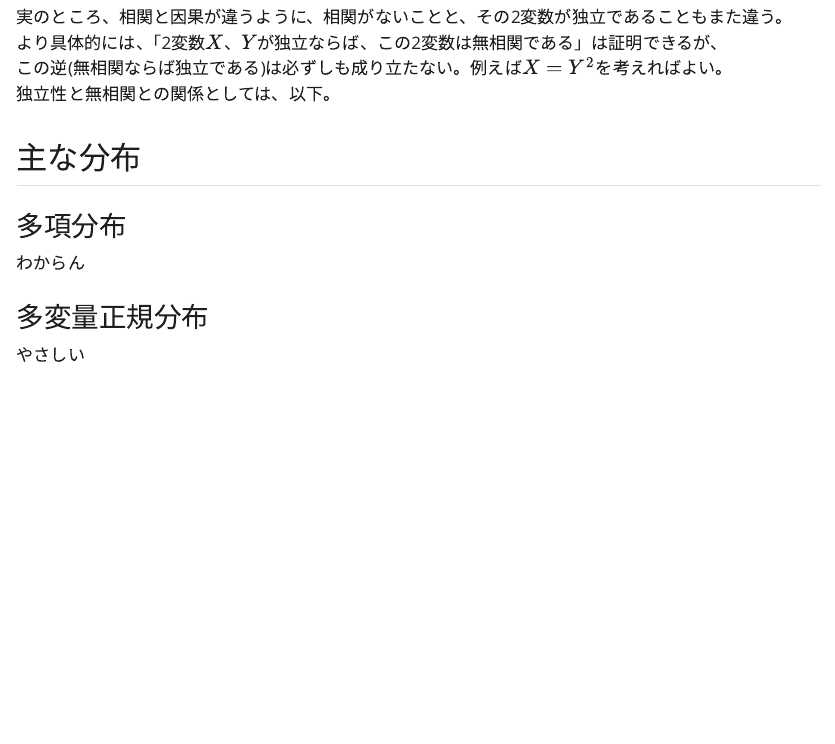
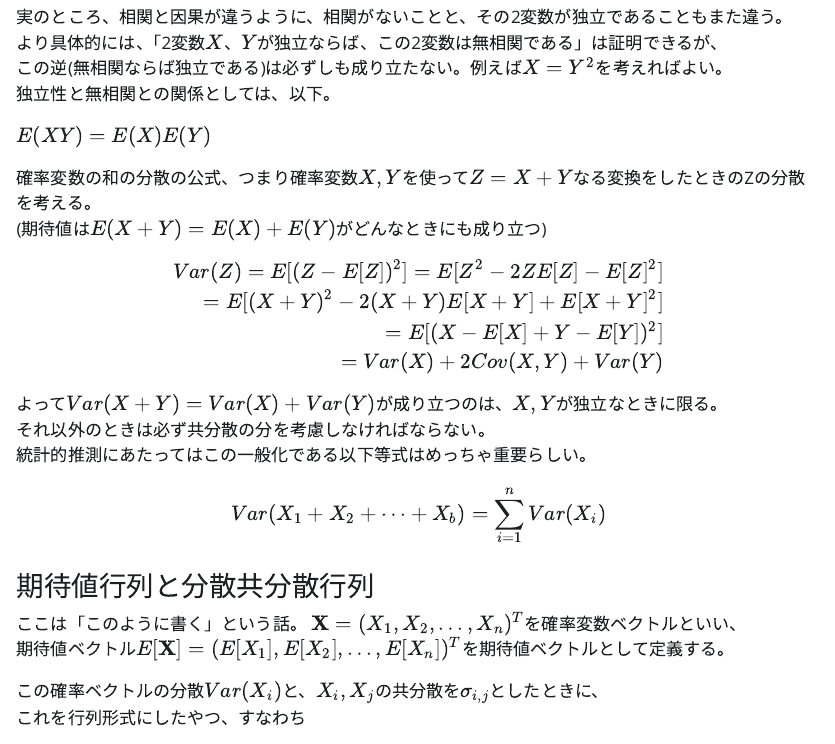
Before and after one commit to 8-u8/MathematicalStatistics, a Quarto document (notebook03.qmd): the page in a window 1100 px wide, from 9880 px down. The pictures show the output file notebook03.html that the author committed with the source, opened offline; Quarto's library style sheets are replaced by a plain one without menus.

Commit message:
整理完了

```diff
--- a/notebook03.qmd
+++ b/notebook03.qmd
@@ -435,13 +435,41 @@ $$
 
 $E(XY) = E(X)E(Y)$
 
-確率変数の和の分散の公式は、次回。
+確率変数の和の分散の公式、つまり確率変数$X,Y$を使って$Z=X+Y$なる変換をしたときのZの分散を考える。
+(期待値は$E(X+Y)=E(X)+E(Y)$がどんなときにも成り立つ)
 
-## 主な分布
+\begin{equation}
+\begin{aligned}
+    Var(Z) = E[(Z-E[Z])^2] = E[Z^2-2ZE[Z] - E[Z]^2] \\
+    = E[(X+Y)^2 - 2(X+Y)E[X+Y] + E[X+Y]^2] \\
+    = E[(X-E[X]+Y-E[Y])^2] \\
+    = Var(X) + 2Cov(X,Y) + Var(Y)
+\end{aligned}
+\end{equation}
 
-### 多項分布
-わからん
+よって$Var(X+Y) = Var(X) + Var(Y)$が成り立つのは、$X,Y$が独立なときに限る。
+それ以外のときは必ず共分散の分を考慮しなければならない。
+統計的推測にあたってはこの一般化である以下等式はめっちゃ重要らしい。
+$$
+Var(X_1+X_2+\dots+X_b) = \sum_{i=1}^n Var(X_i)
+$$
 
+### 期待値行列と分散共分散行列
+ここは「このように書く」という話。
+$\textbf{X} = (X_1, X_2, \dots, X_n)^T$を確率変数ベクトルといい、
+期待値ベクトル$E[\textbf{X}] = (E[X_1],E[X_2],\dots,E[X_n])^T$を期待値ベクトルとして定義する。
 
-### 多変量正規分布
-やさしい
+この確率ベクトルの分散$Var(X_i)$と、$X_i,X_j$の共分散を$\sigma_{i,j}$としたときに、
+これを行列形式にしたやつ、すなわち以下の$n$次正方行列
+
+\begin{equation}
+\left(
+\begin{matrix}
+        Var(X_1) & \sigma_{1,2} & \dots & \sigma{1, n} \\
+        \vdots & \vdots & \ddots & \vdots \\
+        \sigma_{n, 1} & \sigma_{n,2} & \dots & Var(X_n)
+    \end{matrix}
+\right)
+\end{equation}
+
+を分散共分散行列という
```
Also changed, not shown: notebook03.html, notebook03.qmd (10 more changed lines).
